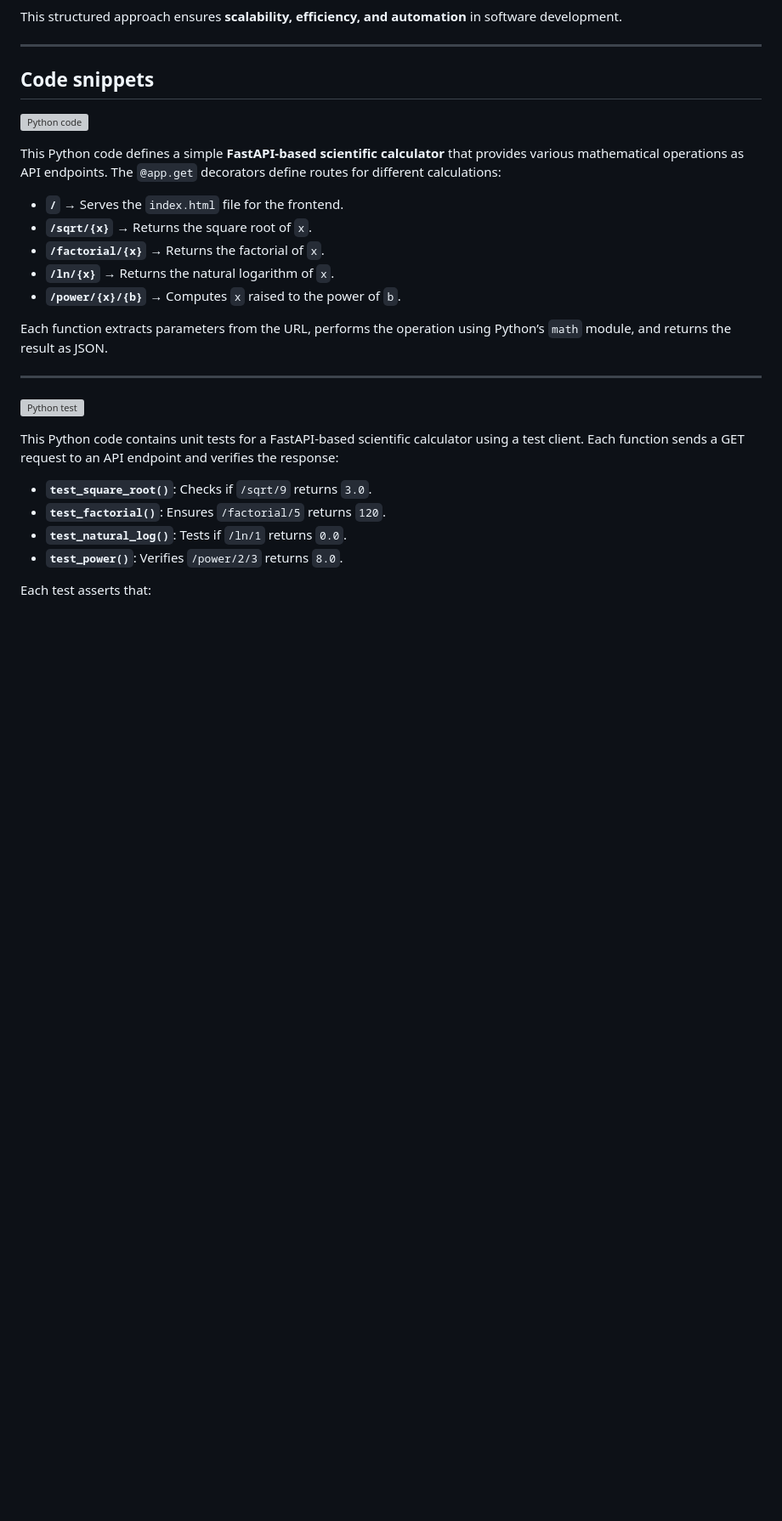
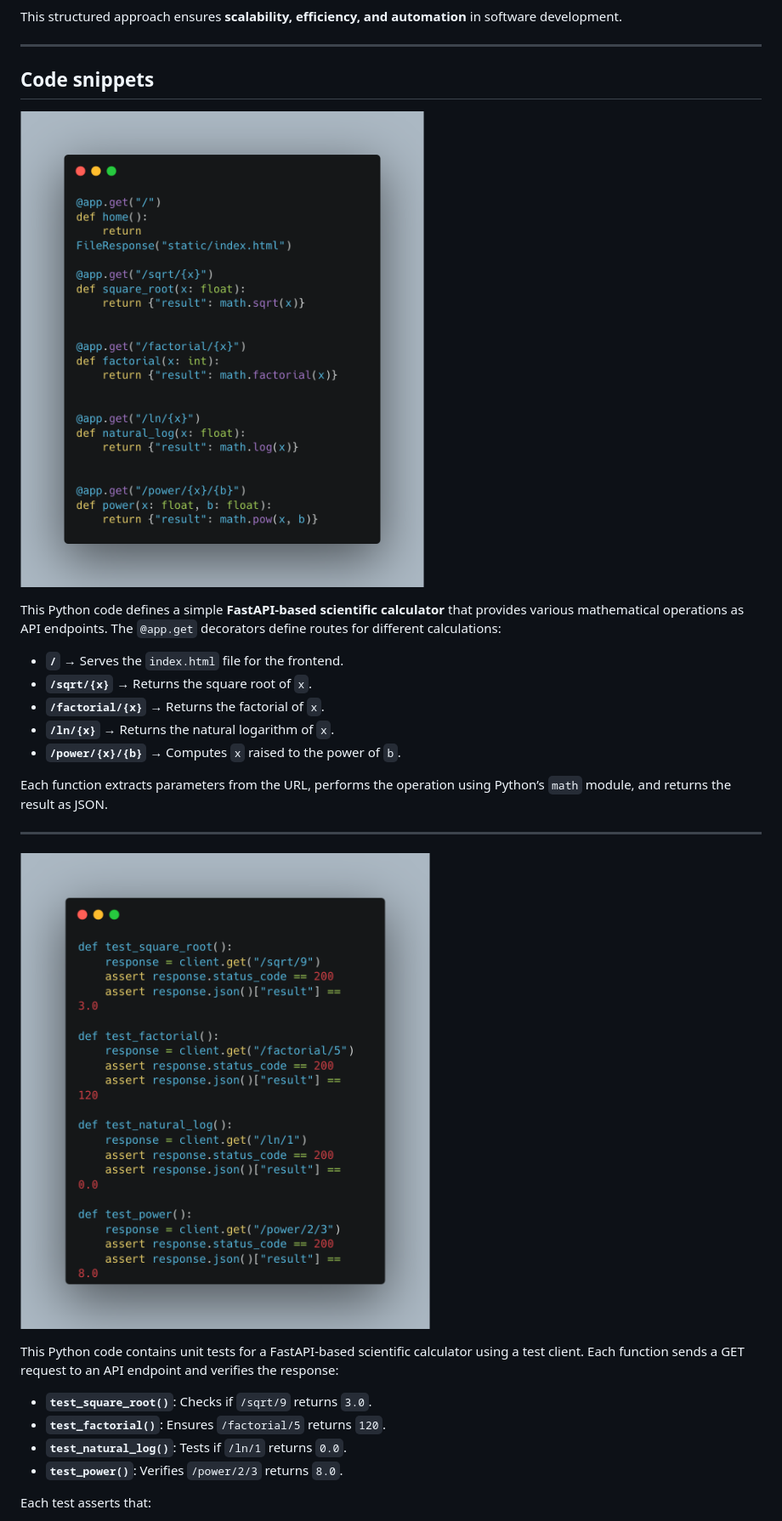
Before and after one commit to AryanRastogi7767/Scientific_Calculator, a Markdown page: README.md, the part around one of its changes. Shown at 85% size. Rendered like a GitHub page; blank space fills up the shorter version; grey boxes are pictures that could not be loaded.

```diff
--- a/README.md
+++ b/README.md
@@ -128,7 +128,7 @@ This structured approach ensures **scalability, efficiency, and automation** in
 
 ---
 ## Code snippets
-![Python code](./screenshots/Math%20Functions.png)
+![Python code](./images/Math%20Functions.png)
 
 This Python code defines a simple **FastAPI-based scientific calculator** that provides various mathematical operations as API endpoints. The `@app.get` decorators define routes for different calculations:
 
@@ -142,7 +142,7 @@ Each function extracts parameters from the URL, performs the operation using Pyt
 
 ---
 
-![Python test](./screenshots/test.png)
+![Python test](./images/test.png)
 
 This Python code contains unit tests for a FastAPI-based scientific calculator using a test client. Each function sends a GET request to an API endpoint and verifies the response:
 
```
Also changed, not shown: other parts of README.md (+7 -6 lines).
